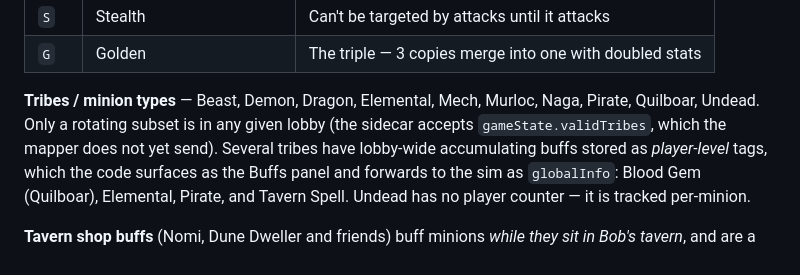
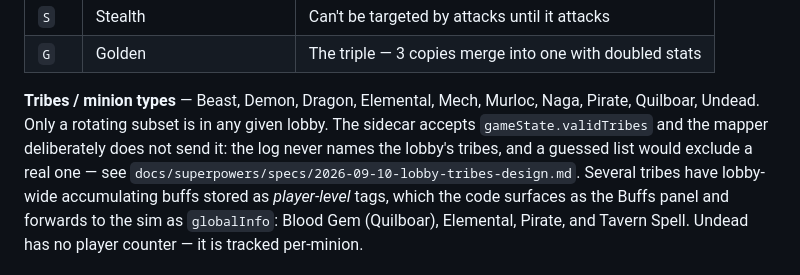
Before and after one commit to 1MrJohan/hearthlinux, a Markdown page: CLAUDE.md, the part around the change. Rendered like a GitHub page.

Commit message:
Point the tribes note at the lobby-tribes spec
Co-Authored-By: Claude Fable 5.1 <noreply@anthropic.com>
Claude-Session: https://claude.ai/code/session_01SMp16XEZEhLYTK3VtCuWkc

```diff
--- a/CLAUDE.md
+++ b/CLAUDE.md
@@ -341,8 +341,10 @@ hero pick resolves.
 | `G` | Golden | The triple — 3 copies merge into one with doubled stats |
 
 **Tribes / minion types** — Beast, Demon, Dragon, Elemental, Mech, Murloc, Naga, Pirate,
-Quilboar, Undead. Only a rotating subset is in any given lobby (the sidecar accepts
-`gameState.validTribes`, which the mapper does not yet send). Several tribes have
+Quilboar, Undead. Only a rotating subset is in any given lobby. The sidecar accepts
+`gameState.validTribes` and the mapper deliberately does not send it: the log never
+names the lobby's tribes, and a guessed list would exclude a real one — see
+`docs/superpowers/specs/2026-09-10-lobby-tribes-design.md`. Several tribes have
 lobby-wide accumulating buffs stored as *player-level* tags, which the code surfaces as
 the Buffs panel and forwards to the sim as `globalInfo`: Blood Gem (Quilboar), Elemental,
 Pirate, and Tavern Spell. Undead has no player counter — it is tracked per-minion.
```
